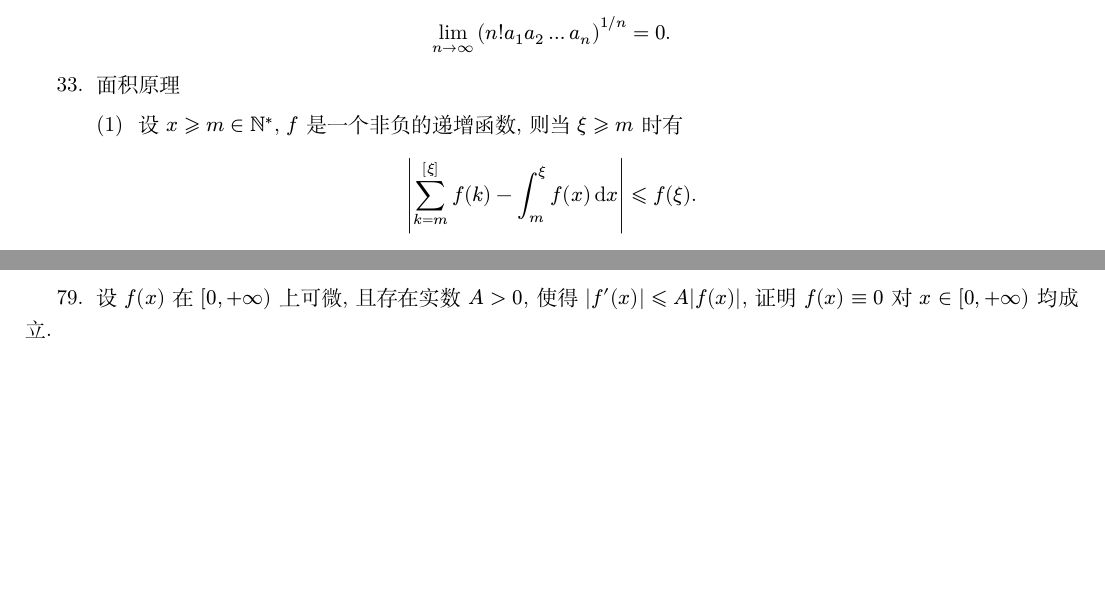
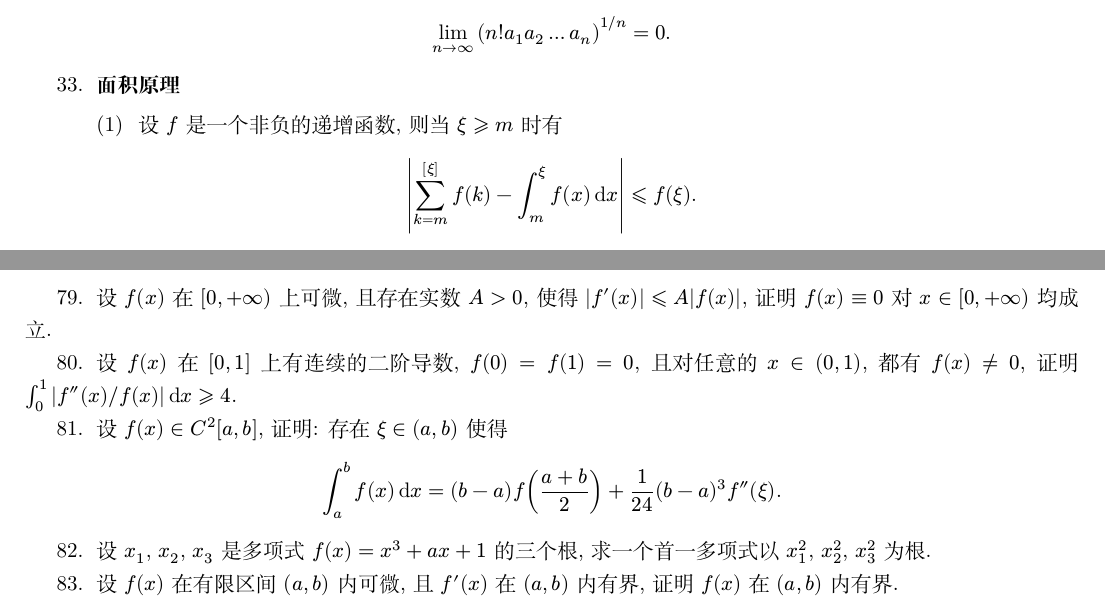
Before and after one commit to syvshc/exam, a LaTeX problem sheet (exam.tex): two parts of pages 3 and 6 of 6, joined at a grey line, cut so that both start at the same text, the shorter picture padded with empty space. Compiled offline with XeLaTeX; a missing font is replaced by an installed copy or a similar font.

Commit message:
add exersice

```diff
--- a/exam.tex
+++ b/exam.tex
@@ -141,10 +141,9 @@
     \begin{align*}
         \limit{n}{\infty}\qty(n! a_{1} a_{2} \dots a_{n})^{1/n} = 0.
     \end{align*}
-    \item 面积原理
+    \item \textbf{面积原理}
     \begin{enumerate}
-        \item 设 $ x \geqslant m \in \N^{*} $, $ f $ 是一个非负的递增函数, 则当 $ \xi \geqslant m $ 时有
+        \item 设 $ f $ 是一个非负的递增函数, 则当 $ \xi \geqslant m $ 时有
         \begin{align*}
             \abs{\sum_{k = m}^{[\xi]} f(k) - \int_{m}^{\xi} f(x) \dd{x}} \leqslant f(\xi).
         \end{align*}
-        \item 设 $ x \geqslant m \in \N^{*} $, $ f $ 是一个非负的递减函数, 则极限
@@ -298,5 +298,12 @@
         2\int_{a}^{b}(f(x))^{2} \dd{x} \leqslant (b-a)^{2} \int_{a}^{b} (f'(x))^{2} \dd{x}.
     \end{align*}
     \item 设 $ f(x) $ 在 $ [0, +\infty) $ 上可微, 且存在实数 $ A > 0 $, 使得 $ \abs{f'(x)} \leqslant A\abs{f(x)} $, 证明 $ f(x) \equiv 0 $ 对 $ x \in [0, +\infty) $ 均成立.
+    \item 设 $ f(x) $ 在 $ [0, 1] $ 上有连续的二阶导数, $ f(0) = f(1) = 0 $, 且对任意的 $ x \in (0, 1) $, 都有 $ f(x) \ne 0 $, 证明 $ \int_{0}^{1} \abs{f''(x)/f(x)} \dd{x} \geqslant 4 $.
+    \item 设 $ f(x) \in C^{2}[a, b] $, 证明: 存在 $ \xi \in (a, b) $ 使得
+    \begin{align*}
+        \int_{a}^{b} f(x) \dd{x} = (b - a) f\qty(\frac{a + b}{2}) + \frac{1}{24}(b - a)^{3} f''(\xi).
+    \end{align*}
+    \item 设 $ x_{1} $, $ x_{2} $, $ x_{3} $ 是多项式 $ f(x) = x^{3} + ax + 1 $ 的三个根, 求一个首一多项式以 $ x_{1}^{2} $, $ x_{2}^{2} $, $ x_{3}^{2} $ 为根.
+    \item 设 $ f(x) $ 在有限区间 $ (a, b) $ 内可微, 且 $ f'(x) $ 在 $ (a, b) $ 内有界, 证明 $ f(x) $ 在 $ (a, b) $ 内有界.
 \end{enumerate}
 \end{document}
```
Also changed, not shown: exam.pdf, exam.tex (3 more changed lines).
